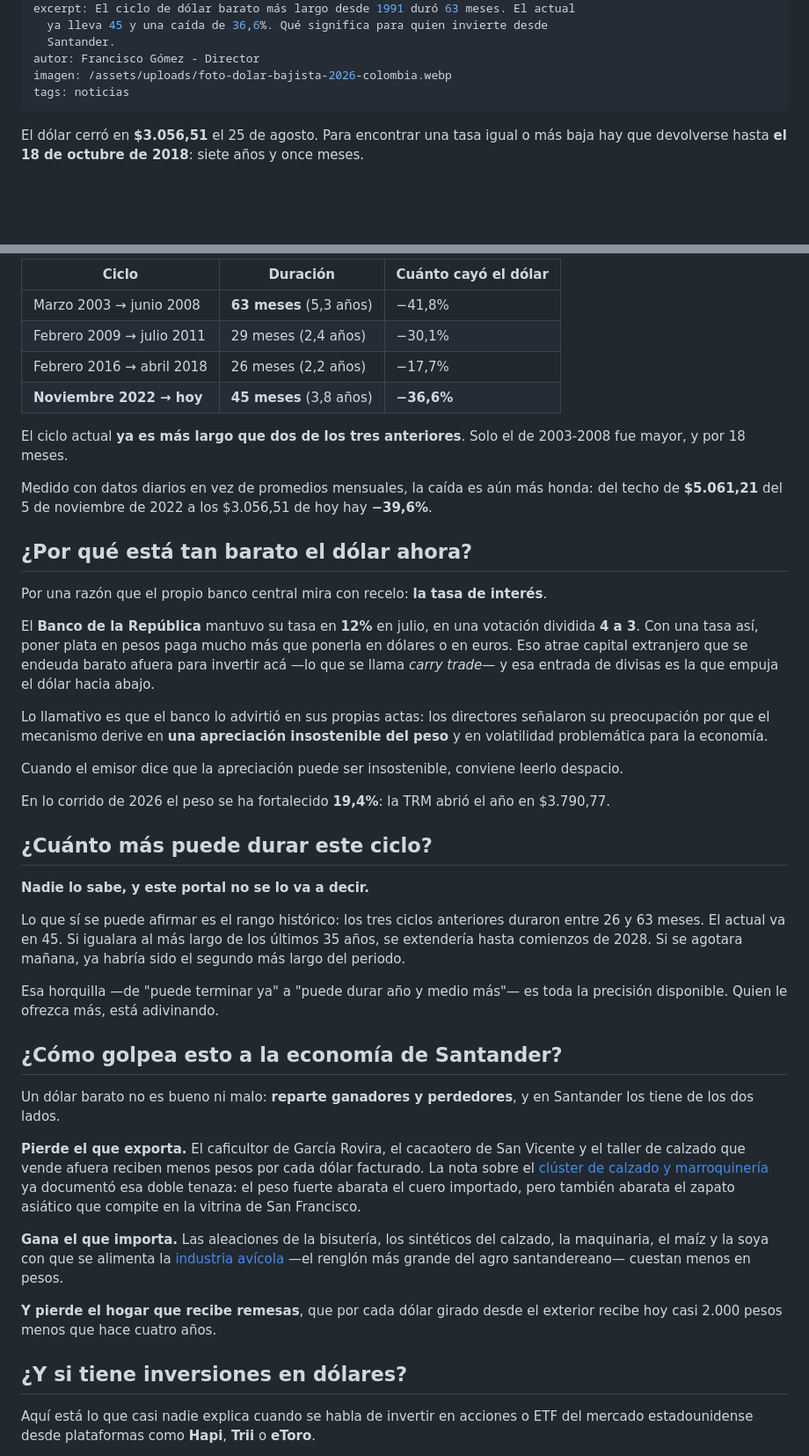
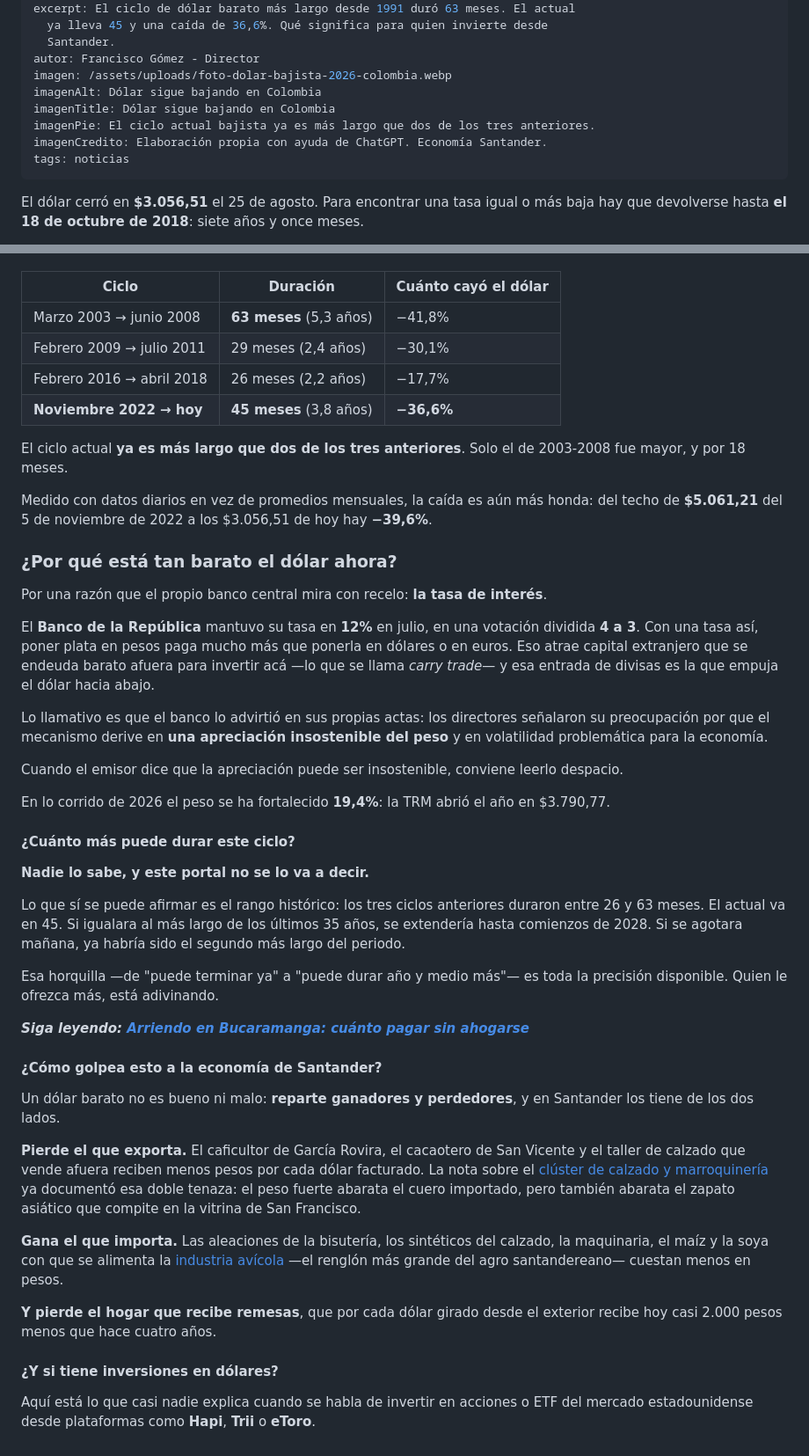
Before and after one commit to pachogom2000-ux/economia-santander, a Markdown page: src/noticias/ciclo-dolar-barato-colombia-cuanto-dura.md, 2 parts joined by grey strips. Shown at 88% size. Drawn GitHub-style; blank space fills up the shorter version.

Commit message:
Update Noticias “ciclo-dolar-barato-colombia-cuanto-dura”

```diff
--- a/src/noticias/ciclo-dolar-barato-colombia-cuanto-dura.md
+++ b/src/noticias/ciclo-dolar-barato-colombia-cuanto-dura.md
@@ -11,6 +11,10 @@ excerpt: El ciclo de dólar barato más largo desde 1991 duró 63 meses. El actu
   Santander.
 autor: Francisco Gómez - Director
 imagen: /assets/uploads/foto-dolar-bajista-2026-colombia.webp
+imagenAlt: Dólar sigue bajando en Colombia
+imagenTitle: Dólar sigue bajando en Colombia
+imagenPie: El ciclo actual bajista ya es más largo que dos de los tres anteriores.
+imagenCredito: Elaboración propia con ayuda de ChatGPT. Economía Santander.
 tags: noticias
 ---
 El dólar cerró en **$3.056,51** el 25 de agosto. Para encontrar una tasa igual o más baja hay que devolverse hasta **el 18 de octubre de 2018**: siete años y once meses.
@@ -27,18 +30,19 @@ Economía Santander procesó los 8.332 registros de la TRM desde diciembre de 19
 
-| Ciclo | Duración | Cuánto cayó el dólar |
-|---|---|---|
-| Marzo 2003 → junio 2008 | **63 meses** (5,3 años) | −41,8% |
-| Febrero 2009 → julio 2011 | 29 meses (2,4 años) | −30,1% |
-| Febrero 2016 → abril 2018 | 26 meses (2,2 años) | −17,7% |
-| **Noviembre 2022 → hoy** | **45 meses** (3,8 años) | **−36,6%** |
 
-</div>
+| Ciclo                     | Duración                | Cuánto cayó el dólar |
+| ------------------------- | ----------------------- | -------------------- |
+| Marzo 2003 → junio 2008   | **63 meses** (5,3 años) | −41,8%               |
+| Febrero 2009 → julio 2011 | 29 meses (2,4 años)     | −30,1%               |
+| Febrero 2016 → abril 2018 | 26 meses (2,2 años)     | −17,7%               |
+| **Noviembre 2022 → hoy**  | **45 meses** (3,8 años) | **−36,6%**           |
+
+
 
 El ciclo actual **ya es más largo que dos de los tres anteriores**. Solo el de 2003-2008 fue mayor, y por 18 meses.
 
 Medido con datos diarios en vez de promedios mensuales, la caída es aún más honda: del techo de **$5.061,21** del 5 de noviembre de 2022 a los $3.056,51 de hoy hay **−39,6%**.
 
-## ¿Por qué está tan barato el dólar ahora?
+### ¿Por qué está tan barato el dólar ahora?
 
 Por una razón que el propio banco central mira con recelo: **la tasa de interés**.
 
@@ -50,7 +54,7 @@ Cuando el emisor dice que la apreciación puede ser insostenible, conviene leerl
 
 En lo corrido de 2026 el peso se ha fortalecido **19,4%**: la TRM abrió el año en $3.790,77.
 
-## ¿Cuánto más puede durar este ciclo?
+#### ¿Cuánto más puede durar este ciclo?
 
 **Nadie lo sabe, y este portal no se lo va a decir.**
 
@@ -58,7 +62,10 @@ Lo que sí se puede afirmar es el rango histórico: los tres ciclos anteriores d
 
 Esa horquilla —de "puede terminar ya" a "puede durar año y medio más"— es toda la precisión disponible. Quien le ofrezca más, está adivinando.
 
-## ¿Cómo golpea esto a la economía de Santander?
+***Siga leyendo: [Arriendo en Bucaramanga: cuánto pagar sin ahogarse](https://economiasantander.com/noticias/arriendo-bucaramanga-cuanto-pagar/)***
+
+
+#### ¿Cómo golpea esto a la economía de Santander?
 
 Un dólar barato no es bueno ni malo: **reparte ganadores y perdedores**, y en Santander los tiene de los dos lados.
 
@@ -68,7 +75,7 @@ Un dólar barato no es bueno ni malo: **reparte ganadores y perdedores**, y en S
 
 **Y pierde el hogar que recibe remesas**, que por cada dólar girado desde el exterior recibe hoy casi 2.000 pesos menos que hace cuatro años.
 
-## ¿Y si tiene inversiones en dólares?
+#### ¿Y si tiene inversiones en dólares?
 
 Aquí está lo que casi nadie explica cuando se habla de invertir en acciones o ETF del mercado estadounidense desde plataformas como **Hapi**, **Trii** o **eToro**.
 
```
Also changed, not shown: other parts of src/noticias/ciclo-dolar-barato-colombia-cuanto-dura.md (+4 -3 lines).
